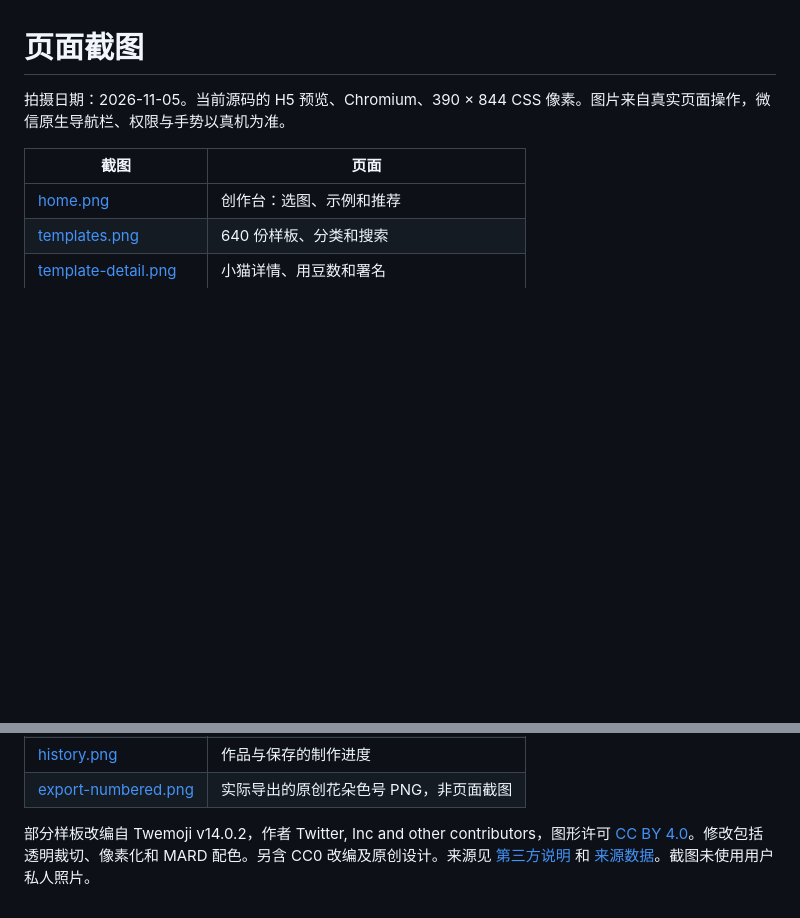
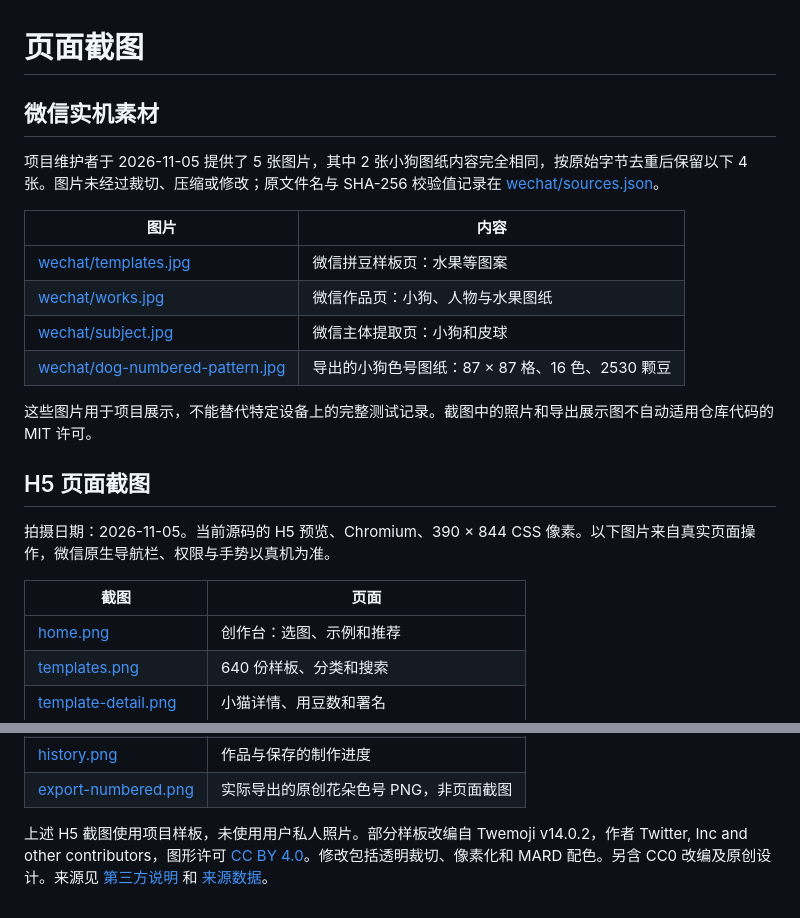
Before and after one commit to Clientless1/perler-beads, a Markdown page: docs/screenshots/README.md, 2 parts joined by grey strips. GitHub-like rendering; blank space fills up the shorter version.

```diff
--- a/docs/screenshots/README.md
+++ b/docs/screenshots/README.md
@@ -1,6 +1,21 @@
 # 页面截图
 
-拍摄日期：2026-11-05。当前源码的 H5 预览、Chromium、390 × 844 CSS 像素。图片来自真实页面操作，微信原生导航栏、权限与手势以真机为准。
+## 微信实机素材
+
+项目维护者于 2026-11-05 提供了 5 张图片，其中 2 张小狗图纸内容完全相同，按原始字节去重后保留以下 4 张。图片未经过裁切、压缩或修改；原文件名与 SHA-256 校验值记录在 [wechat/sources.json](wechat/sources.json)。
+
+| 图片 | 内容 |
+| --- | --- |
+| [wechat/templates.jpg](wechat/templates.jpg) | 微信拼豆样板页：水果等图案 |
+| [wechat/works.jpg](wechat/works.jpg) | 微信作品页：小狗、人物与水果图纸 |
+| [wechat/subject.jpg](wechat/subject.jpg) | 微信主体提取页：小狗和皮球 |
+| [wechat/dog-numbered-pattern.jpg](wechat/dog-numbered-pattern.jpg) | 导出的小狗色号图纸：87 × 87 格、16 色、2530 颗豆 |
+
+这些图片用于项目展示，不能替代特定设备上的完整测试记录。截图中的照片和导出展示图不自动适用仓库代码的 MIT 许可。
+
+## H5 页面截图
+
+拍摄日期：2026-11-05。当前源码的 H5 预览、Chromium、390 × 844 CSS 像素。以下图片来自真实页面操作，微信原生导航栏、权限与手势以真机为准。
 
 | 截图 | 页面 |
 | --- | --- |
@@ -13,4 +28,4 @@
 | [history.png](history.png) | 作品与保存的制作进度 |
 | [export-numbered.png](export-numbered.png) | 实际导出的原创花朵色号 PNG，非页面截图 |
 
-部分样板改编自 Twemoji v14.0.2，作者 Twitter, Inc and other contributors，图形许可 [CC BY 4.0](https://creativecommons.org/licenses/by/4.0/)。修改包括透明裁切、像素化和 MARD 配色。另含 CC0 改编及原创设计。来源见 [第三方说明](../../THIRD_PARTY_NOTICES.md) 和 [来源数据](../../src/data/template-sources.json)。截图未使用用户私人照片。
+上述 H5 截图使用项目样板，未使用用户私人照片。部分样板改编自 Twemoji v14.0.2，作者 Twitter, Inc and other contributors，图形许可 [CC BY 4.0](https://creativecommons.org/licenses/by/4.0/)。修改包括透明裁切、像素化和 MARD 配色。另含 CC0 改编及原创设计。来源见 [第三方说明](../../THIRD_PARTY_NOTICES.md) 和 [来源数据](../../src/data/template-sources.json)。
```
Also changed, not shown: README.md (+26 -1 lines), THIRD_PARTY_NOTICES.md (+6 -0 lines), docs/screenshots/wechat/dog-numbered-pattern.jpg (added), docs/screenshots/wechat/subject.jpg (added), docs/screenshots/wechat/templates.jpg (added), docs/screenshots/wechat/works.jpg (added), 2 other files.
